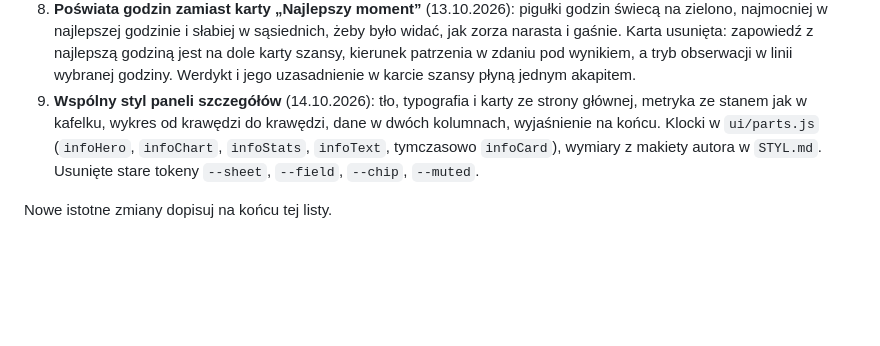
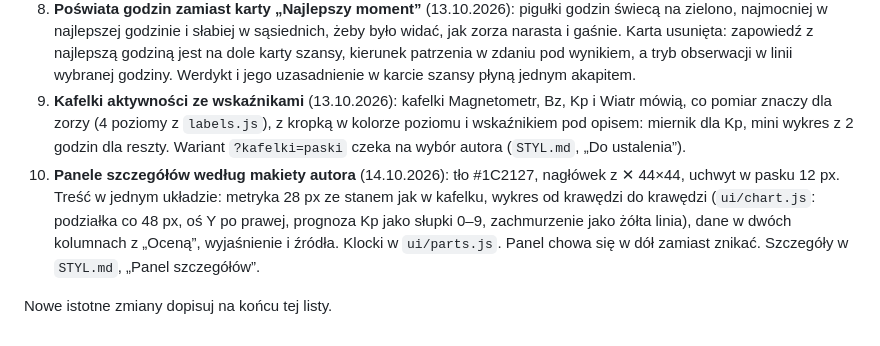
Before and after one commit to dgrochowicki/Aurora, a Markdown page: CLAUDE.md, the part around the change. Rendered like a GitHub page; blank space fills up the shorter version.

Commit message:
CLAUDE.md: historia zmian, kafelki ze wskaźnikami i panele według makiety
Co-Authored-By: Claude Opus 5.5 <noreply@anthropic.com>

```diff
--- a/CLAUDE.md
+++ b/CLAUDE.md
@@ -95,6 +95,7 @@ Od najstarszych:
 6. **Menu z dwóch przycisków** (29.09.2026): mapa i ekran miejsc na pełnym ekranie zamiast dolnej nawigacji, widoku „Miejsca” i przycisku ⌖. Kolor paska Safari z tła `html`/`body` (iOS pomija `theme-color`).
 7. **Porządki w dokumentacji** (29.09.2026): `UWAGI.md` zawiera tylko otwarte zadania i ustalenia, usunięty prototyp `example/`.
 8. **Poświata godzin zamiast karty „Najlepszy moment”** (13.10.2026): pigułki godzin świecą na zielono, najmocniej w najlepszej godzinie i słabiej w sąsiednich, żeby było widać, jak zorza narasta i gaśnie. Karta usunięta: zapowiedź z najlepszą godziną jest na dole karty szansy, kierunek patrzenia w zdaniu pod wynikiem, a tryb obserwacji w linii wybranej godziny. Werdykt i jego uzasadnienie w karcie szansy płyną jednym akapitem.
-9. **Wspólny styl paneli szczegółów** (14.10.2026): tło, typografia i karty ze strony głównej, metryka ze stanem jak w kafelku, wykres od krawędzi do krawędzi, dane w dwóch kolumnach, wyjaśnienie na końcu. Klocki w `ui/parts.js` (`infoHero`, `infoChart`, `infoStats`, `infoText`, tymczasowo `infoCard`), wymiary z makiety autora w `STYL.md`. Usunięte stare tokeny `--sheet`, `--field`, `--chip`, `--muted`.
+9. **Kafelki aktywności ze wskaźnikami** (13.10.2026): kafelki Magnetometr, Bz, Kp i Wiatr mówią, co pomiar znaczy dla zorzy (4 poziomy z `labels.js`), z kropką w kolorze poziomu i wskaźnikiem pod opisem: miernik dla Kp, mini wykres z 2 godzin dla reszty. Wariant `?kafelki=paski` czeka na wybór autora (`STYL.md`, „Do ustalenia”).
+10. **Panele szczegółów według makiety autora** (14.10.2026): tło #1C2127, nagłówek z ✕ 44×44, uchwyt w pasku 12 px. Treść w jednym układzie: metryka 28 px ze stanem jak w kafelku, wykres od krawędzi do krawędzi (`ui/chart.js`: podziałka co 48 px, oś Y po prawej, prognoza Kp jako słupki 0–9, zachmurzenie jako żółta linia), dane w dwóch kolumnach z „Oceną”, wyjaśnienie i źródła. Klocki w `ui/parts.js`. Panel chowa się w dół zamiast znikać. Szczegóły w `STYL.md`, „Panel szczegółów”.
 
 Nowe istotne zmiany dopisuj na końcu tej listy.
```
